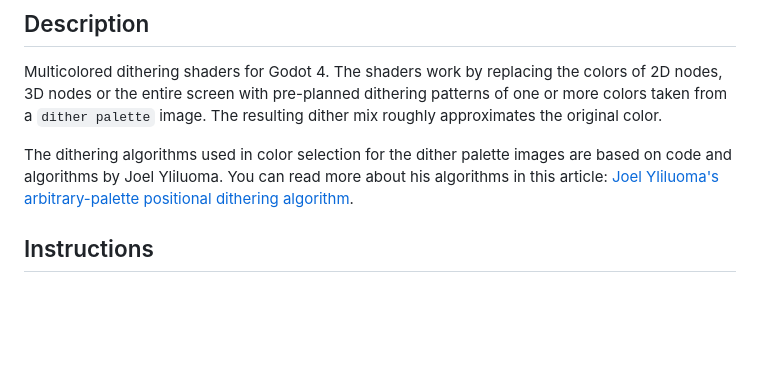
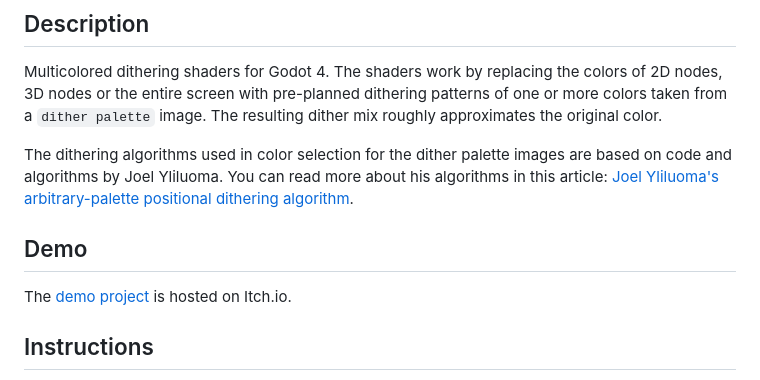
Before and after one commit to Donitzo/godot-color-dither, a Markdown page: README.md, the part around the change. Rendered like a GitHub page; blank space fills up the shorter version.

Commit message:
Added demo link.

```diff
--- a/README.md
+++ b/README.md
@@ -7,6 +7,10 @@
 Multicolored dithering shaders for Godot 4. The shaders work by replacing the colors of 2D nodes, 3D nodes or the entire screen with pre-planned dithering patterns of one or more colors taken from a `dither palette` image. The resulting dither mix roughly approximates the original color.
 
 The dithering algorithms used in color selection for the dither palette images are based on code and algorithms by Joel Yliluoma. You can read more about his algorithms in this article: [Joel Yliluoma's arbitrary-palette positional dithering algorithm](https://bisqwit.iki.fi/story/howto/dither/jy/).
+
+## Demo
+
+The [demo project](https://donitz.itch.io/godot-color-dither) is hosted on Itch.io.
 
 ## Instructions
 
```
